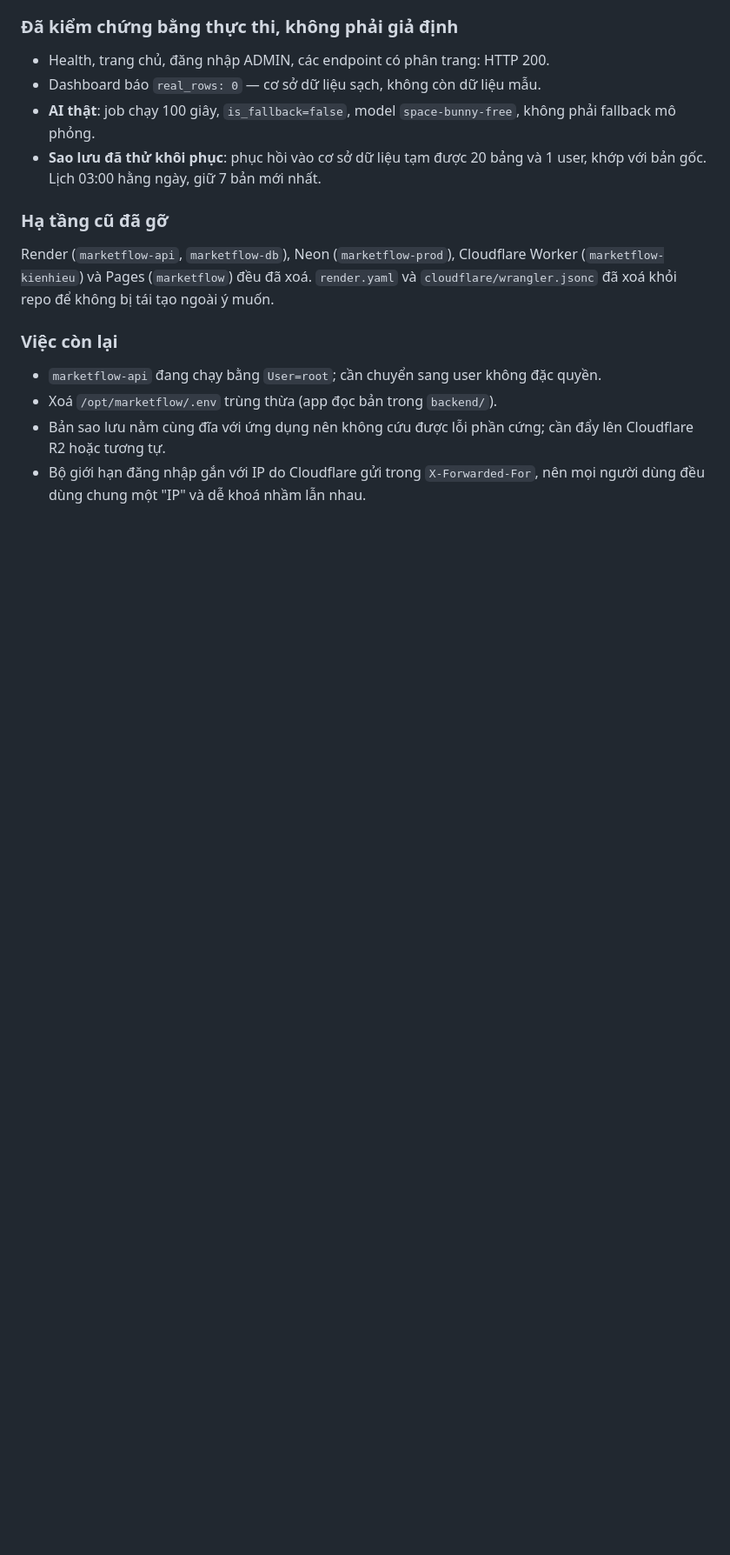
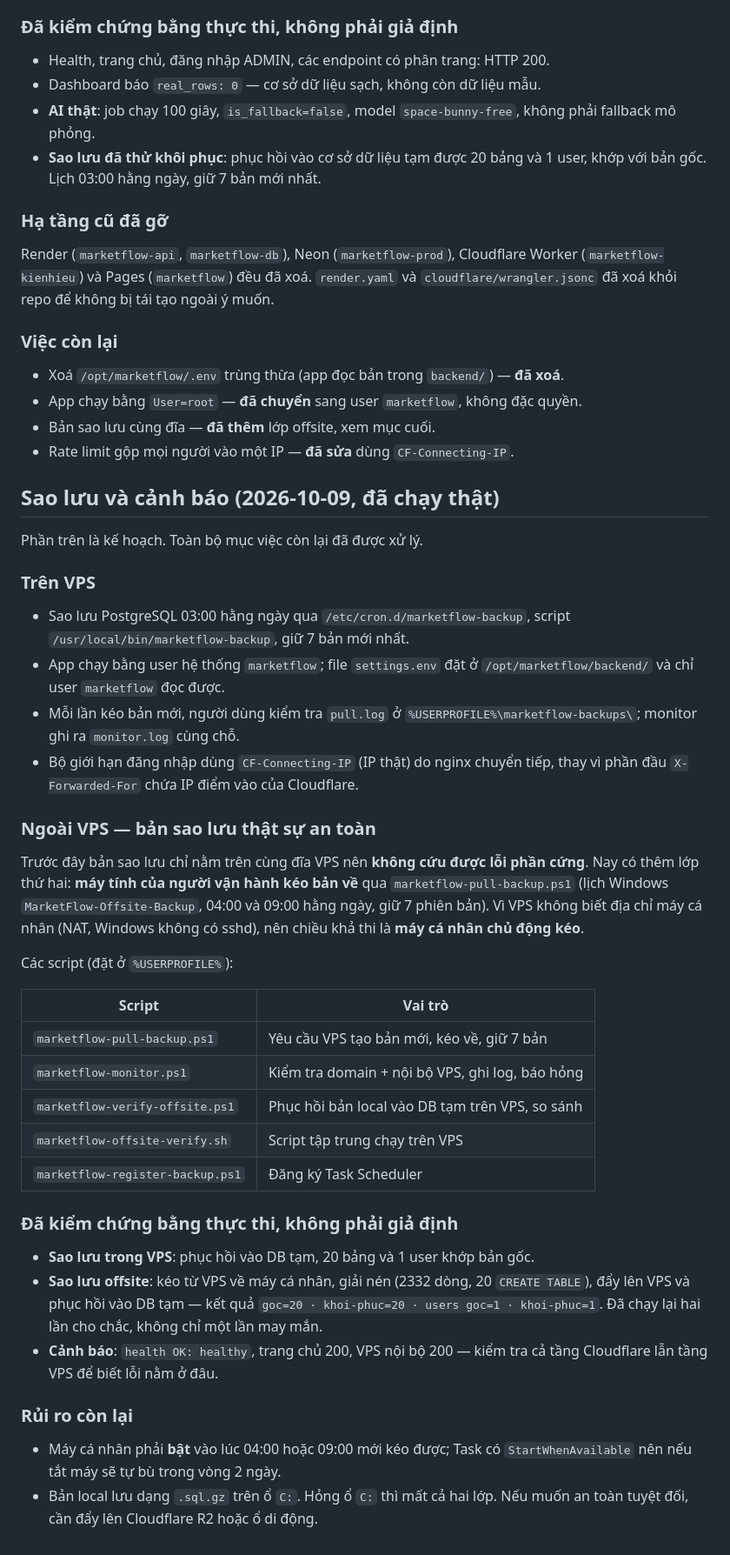
Before and after one commit to hieu-kiien/he-thong-quan-ly-chien-dich-marketing-co-tich-hop-ai, a Markdown page: docs/DEPLOYMENT-VPS.md, the part around the change. Shown at 87% size. GitHub-like rendering; blank space fills up the shorter version.

Commit message:
docs(ops): ghi lai sao luu offsite va ket qua kiem chung that
Phan 'viec con lai' truoc do con liệt ke nhung gi da xong nen nham lan.
Ghi ro tung muc da xu ly.

Them muc Sao luu va canh bao: neu chi co tren VPS thi fa phan mem chet la
ho het. Them lop hai: may tinh van hanh keo ban ve qua Task Scheduler.
VPS khong the day nguoc (may tinh sau NAT, khong co sshd) nen chi PULL.

Da kiem chung bang cach phuc hoi ban may tinh len VPS: 20 bang, 1 user,
khop ban goc. Chay lai hai lan.

```diff
--- a/docs/DEPLOYMENT-VPS.md
+++ b/docs/DEPLOYMENT-VPS.md
@@ -143,9 +143,57 @@ và `cloudflare/wrangler.jsonc` đã xoá khỏi repo để không bị tái t
 
 ### Việc còn lại
 
-- `marketflow-api` đang chạy bằng `User=root`; cần chuyển sang user không đặc quyền.
-- Xoá `/opt/marketflow/.env` trùng thừa (app đọc bản trong `backend/`).
-- Bản sao lưu nằm cùng đĩa với ứng dụng nên không cứu được lỗi phần cứng; cần
-  đẩy lên Cloudflare R2 hoặc tương tự.
-- Bộ giới hạn đăng nhập gắn với IP do Cloudflare gửi trong `X-Forwarded-For`, nên
-  mọi người dùng đều dùng chung một "IP" và dễ khoá nhầm lẫn nhau.
+- Xoá `/opt/marketflow/.env` trùng thừa (app đọc bản trong `backend/`) — **đã xoá**.
+- App chạy bằng `User=root` — **đã chuyển** sang user `marketflow`, không đặc quyền.
+- Bản sao lưu cùng đĩa — **đã thêm** lớp offsite, xem mục cuối.
+- Rate limit gộp mọi người vào một IP — **đã sửa** dùng `CF-Connecting-IP`.
+
+## Sao lưu và cảnh báo (2026-10-09, đã chạy thật)
+
+Phần trên là kế hoạch. Toàn bộ mục việc còn lại đã được xử lý.
+
+### Trên VPS
+
+- Sao lưu PostgreSQL 03:00 hằng ngày qua `/etc/cron.d/marketflow-backup`,
+  script `/usr/local/bin/marketflow-backup`, giữ 7 bản mới nhất.
+- App chạy bằng user hệ thống `marketflow`; file `settings.env` đặt ở
+  `/opt/marketflow/backend/` và chỉ user `marketflow` đọc được.
+- Mỗi lần kéo bản mới, người dùng kiểm tra `pull.log` ở
+  `%USERPROFILE%\marketflow-backups\`; monitor ghi ra `monitor.log` cùng chỗ.
+- Bộ giới hạn đăng nhập dùng `CF-Connecting-IP` (IP thật) do nginx chuyển tiếp,
+  thay vì phần đầu `X-Forwarded-For` chứa IP điểm vào của Cloudflare.
+
+### Ngoài VPS — bản sao lưu thật sự an toàn
+
+Trước đây bản sao lưu chỉ nằm trên cùng đĩa VPS nên **không cứu được lỗi phần
+cứng**. Nay có thêm lớp thứ hai: **máy tính của người vận hành kéo bản về** qua
+`marketflow-pull-backup.ps1` (lịch Windows `MarketFlow-Offsite-Backup`, 04:00 và
+09:00 hằng ngày, giữ 7 phiên bản). Vì VPS không biết địa chỉ máy cá nhân (NAT,
+Windows không có sshd), nên chiều khả thi là **máy cá nhân chủ động kéo**.
+
+Các script (đặt ở `%USERPROFILE%`):
+
+| Script | Vai trò |
+|---|---|
+| `marketflow-pull-backup.ps1` | Yêu cầu VPS tạo bản mới, kéo về, giữ 7 bản |
+| `marketflow-monitor.ps1` | Kiểm tra domain + nội bộ VPS, ghi log, báo hỏng |
+| `marketflow-verify-offsite.ps1` | Phục hồi bản local vào DB tạm trên VPS, so sánh |
+| `marketflow-offsite-verify.sh` | Script tập trung chạy trên VPS |
+| `marketflow-register-backup.ps1` | Đăng ký Task Scheduler |
+
+### Đã kiểm chứng bằng thực thi, không phải giả định
+
+- **Sao lưu trong VPS**: phục hồi vào DB tạm, 20 bảng và 1 user khớp bản gốc.
+- **Sao lưu offsite**: kéo từ VPS về máy cá nhân, giải nén (2332 dòng, 20
+  `CREATE TABLE`), đẩy lên VPS và phục hồi vào DB tạm — kết quả
+  `goc=20 · khoi-phuc=20 · users goc=1 · khoi-phuc=1`. Đã chạy lại hai lần cho
+  chắc, không chỉ một lần may mắn.
+- **Cảnh báo**: `health OK: healthy`, trang chủ 200, VPS nội bộ 200 — kiểm tra
+  cả tầng Cloudflare lẫn tầng VPS để biết lỗi nằm ở đâu.
+
+### Rủi ro còn lại
+
+- Máy cá nhân phải **bật** vào lúc 04:00 hoặc 09:00 mới kéo được; Task có
+  `StartWhenAvailable` nên nếu tắt máy sẽ tự bù trong vòng 2 ngày.
+- Bản local lưu dạng `.sql.gz` trên ổ `C:`. Hỏng ổ `C:` thì mất cả hai lớp.
+  Nếu muốn an toàn tuyệt đối, cần đẩy lên Cloudflare R2 hoặc ổ di động.
```
